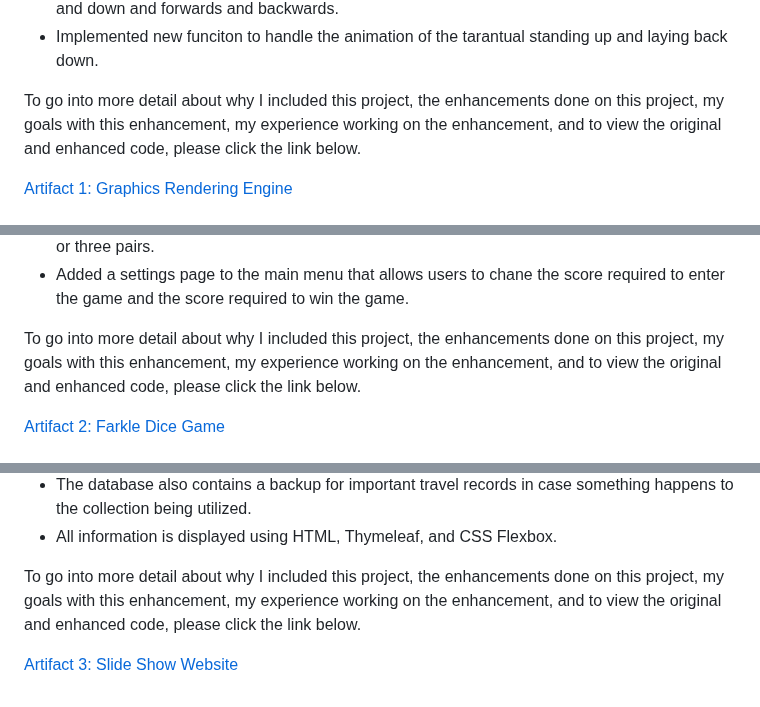
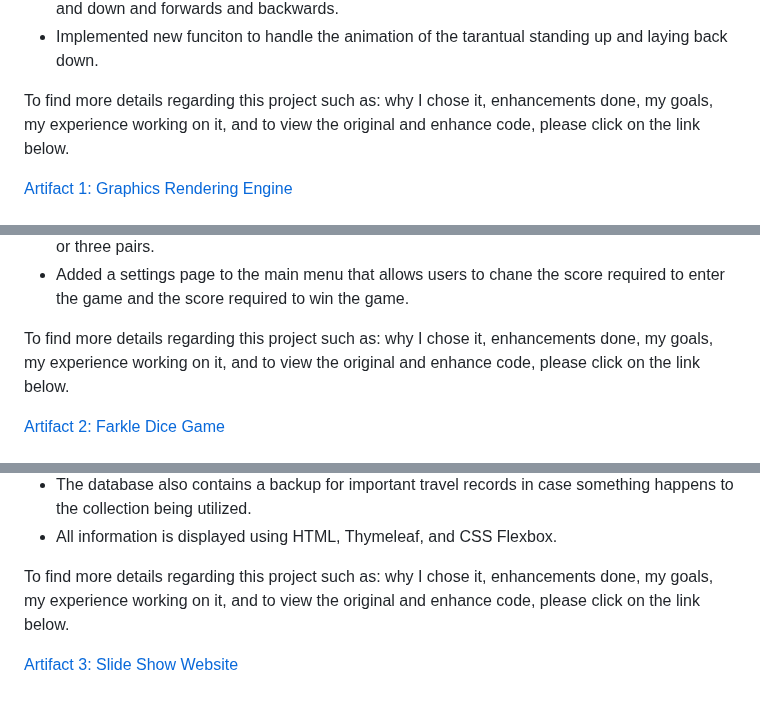
Before and after one commit to DylanHKimball/Dylan-Kimball---ePortfolio, a Markdown page: README.md, 3 parts joined by grey strips. Drawn GitHub-style.

```diff
--- a/README.md
+++ b/README.md
@@ -55,7 +59,7 @@ List of Enhancements performed:
 - Implemented new function to handle the animation of the ball increasing in size and jumping up and down and forwards and backwards.
 - Implemented new funciton to handle the animation of the tarantual standing up and laying back down.
 
-To go into more detail about why I included this project, the enhancements done on this project, my goals with this enhancement, my experience working on the enhancement, and to view the original and enhanced code, please click the link below.
+To find more details regarding this project such as: why I chose it, enhancements done, my goals, my experience working on it, and to view the original and enhance code, please click on the link below.
 
 [Artifact 1: Graphics Rendering Engine](https://github.com/DylanHKimball/Dylan-Kimball---ePortfolio/tree/main/Software%20Design%20%26%20Engineering)
 
@@ -77,7 +81,7 @@ List of Enhancements performed:
 - Added a check matches function that assists the above two functions and checks for a straight or three pairs.
 - Added a settings page to the main menu that allows users to chane the score required to enter the game and the score required to win the game.
 
-To go into more detail about why I included this project, the enhancements done on this project, my goals with this enhancement, my experience working on the enhancement, and to view the original and enhanced code, please click the link below.
+To find more details regarding this project such as: why I chose it, enhancements done, my goals, my experience working on it, and to view the original and enhance code, please click on the link below.
 
 [Artifact 2: Farkle Dice Game](https://github.com/DylanHKimball/Dylan-Kimball---ePortfolio/tree/main/Algorithms%20and%20Data%20Structure)
 
@@ -101,6 +105,6 @@ List of Enhancements performed:
 - The database also contains a backup for important travel records in case something happens to the collection being utilized.
 - All information is displayed using HTML, Thymeleaf, and CSS Flexbox.
 
-To go into more detail about why I included this project, the enhancements done on this project, my goals with this enhancement, my experience working on the enhancement, and to view the original and enhanced code, please click the link below.
+To find more details regarding this project such as: why I chose it, enhancements done, my goals, my experience working on it, and to view the original and enhance code, please click on the link below.
 
 [Artifact 3: Slide Show Website](https://github.com/DylanHKimball/Dylan-Kimball---ePortfolio/tree/main/Databases)
```
Also changed, not shown: other parts of README.md (+10 -6 lines).
